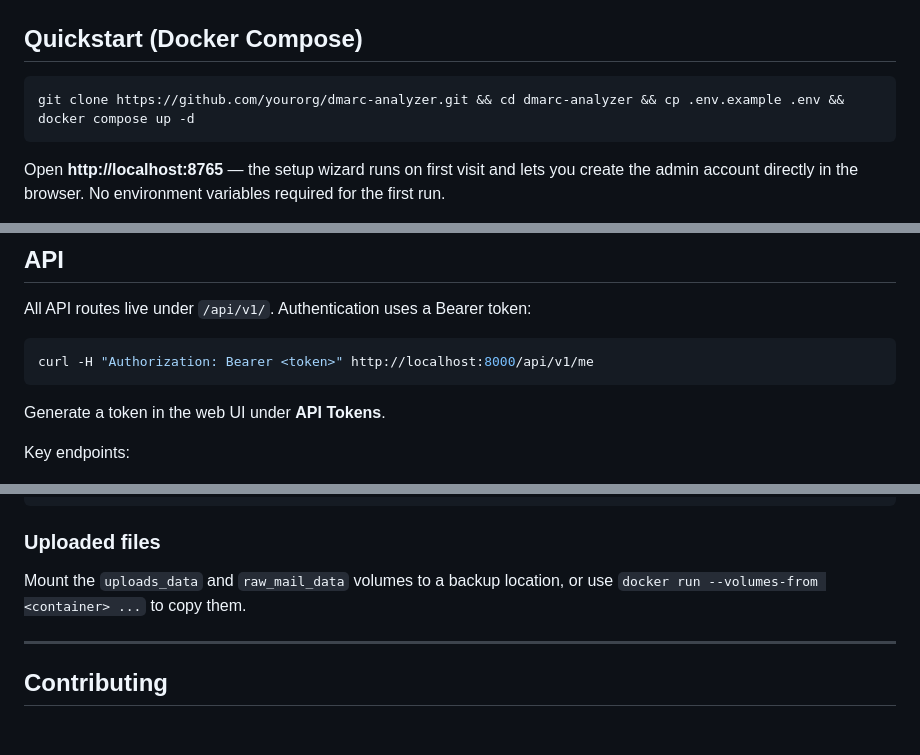
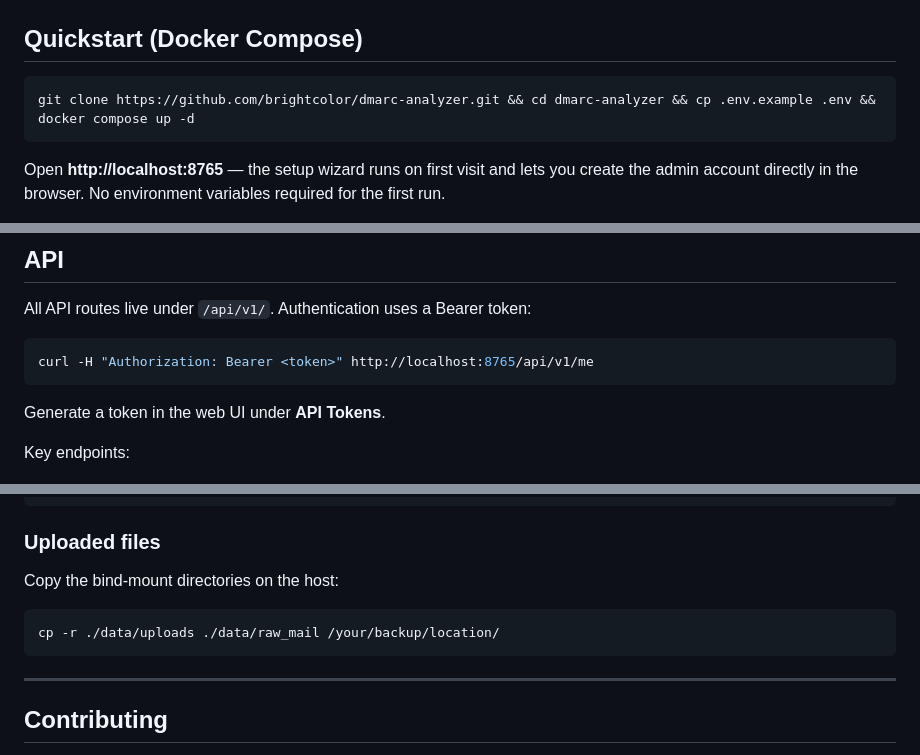
Before and after one commit to brightcolor/dmarc-analyzer, a Markdown page: README.md, 3 parts joined by grey strips. Rendered like a GitHub page; blank space fills up the shorter version.

Commit message:
Fix README: correct repo URL, port, and backup instructions
- Clone URL: yourorg → brightcolor
- API example: localhost:8000 → localhost:8765
- Backup section: named-volume instructions → bind-mount cp command

Co-Authored-By: Claude Sonnet 4.6 <noreply@anthropic.com>

````diff
--- a/README.md
+++ b/README.md
@@ -23,7 +23,7 @@ Receives reports by email (custom SMTP inbound), processes them against RFC 7489
 ## Quickstart (Docker Compose)
 
 ```bash
-git clone https://github.com/yourorg/dmarc-analyzer.git && cd dmarc-analyzer && cp .env.example .env && docker compose up -d
+git clone https://github.com/brightcolor/dmarc-analyzer.git && cd dmarc-analyzer && cp .env.example .env && docker compose up -d
 ```
 
 Open **http://localhost:8765** — the setup wizard runs on first visit and lets you create the admin account directly in the browser. No environment variables required for the first run.
@@ -88,7 +88,7 @@ make lint          # ruff checks
 All API routes live under `/api/v1/`. Authentication uses a Bearer token:
 
 ```bash
-curl -H "Authorization: Bearer <token>" http://localhost:8000/api/v1/me
+curl -H "Authorization: Bearer <token>" http://localhost:8765/api/v1/me
 ```
 
 Generate a token in the web UI under **API Tokens**.
@@ -149,8 +149,11 @@ docker compose exec -T db psql -U dmarc dmarc < backup.sql
 
 ### Uploaded files
 
-Mount the `uploads_data` and `raw_mail_data` volumes to a backup location,
-or use `docker run --volumes-from <container> ...` to copy them.
+Copy the bind-mount directories on the host:
+
+```bash
+cp -r ./data/uploads ./data/raw_mail /your/backup/location/
+```
 
 ---
 
````
